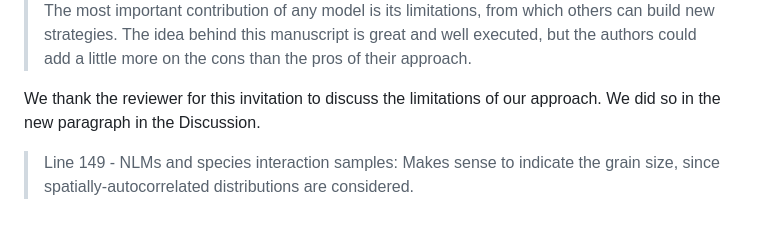
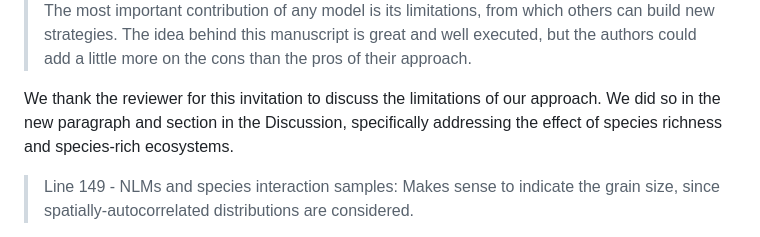
Before and after one commit to gabrieldansereau/ms_network_monitoring, a Markdown page: response.md, the part around one of its changes. GitHub-like rendering.

```diff
--- a/response.md
+++ b/response.md
@@ -293,7 +294,9 @@ lacking [e.g. European BON, @Kissling2024ModEff].
 > add a little more on the cons than the pros of their approach.
 
 We thank the reviewer for this invitation to discuss the limitations of our
-approach. We did so in the new paragraph in the Discussion.
+approach. We did so in the new paragraph and section in the Discussion,
+specifically addressing the effect of species richness and species-rich
+ecosystems.
 
 > Line 149 - NLMs and species interaction samples: Makes sense to indicate the
 > grain size, since spatially-autocorrelated distributions are considered.
```
Also changed, not shown: other parts of response.md (+31 -31 lines).
